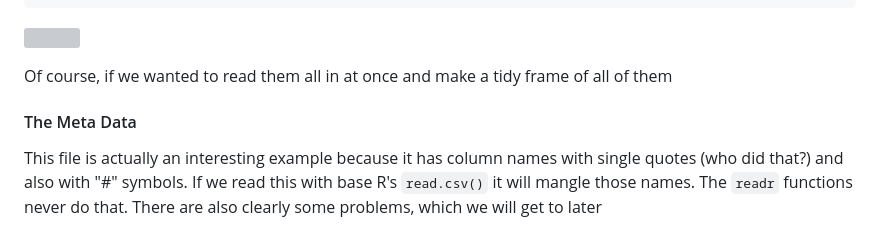
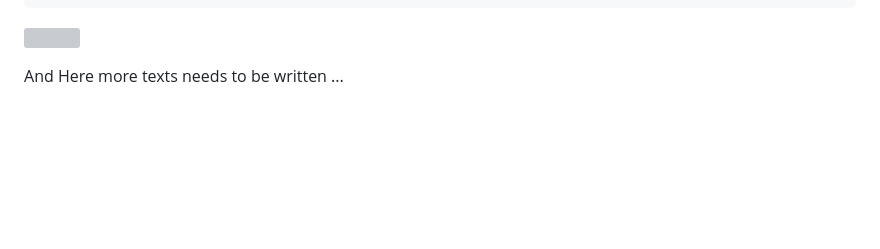
Before and after one commit to stepanekm/global-terrorism, a Markdown page: README.md, the part around the change printed below. Rendered like a GitHub page; blank space fills up the shorter version; grey boxes are pictures that could not be loaded.

```diff
--- a/README.md
+++ b/README.md
@@ -169,8 +168,4 @@ map <- world +
 
 ![](https://github.com/stepanekm/global-terrorism/blob/master/map.gif)
 
-Of course, if we wanted to read them all in at once and make a tidy frame of all of them
-
-#### The Meta Data
-
-This file is actually an interesting example because it has column names with single quotes (who did that?) and also with "\#" symbols. If we read this with base R's `read.csv()` it will mangle those names. The `readr` functions never do that. There are also clearly some problems, which we will get to later
+And Here more texts needs to be written ...
```
Also changed, not shown: other parts of README.md (+16 -17 lines), readme-figs/gt-1.png, 1 other file.
